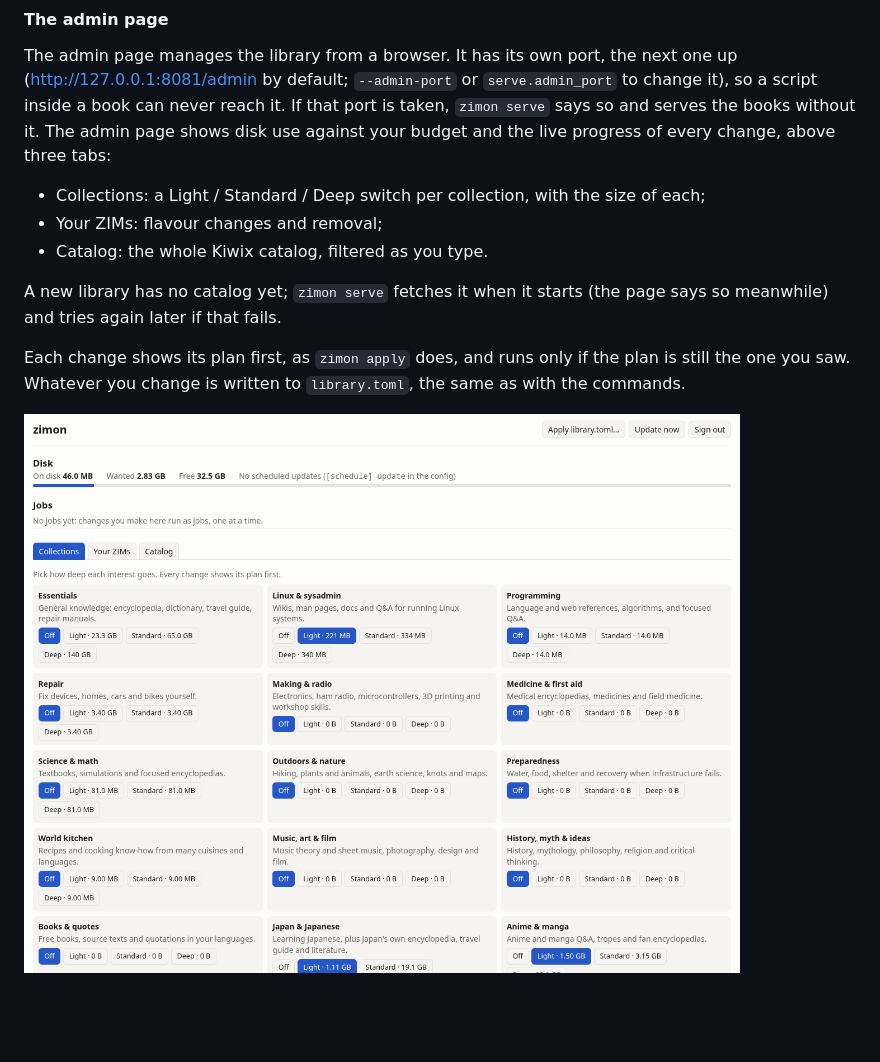
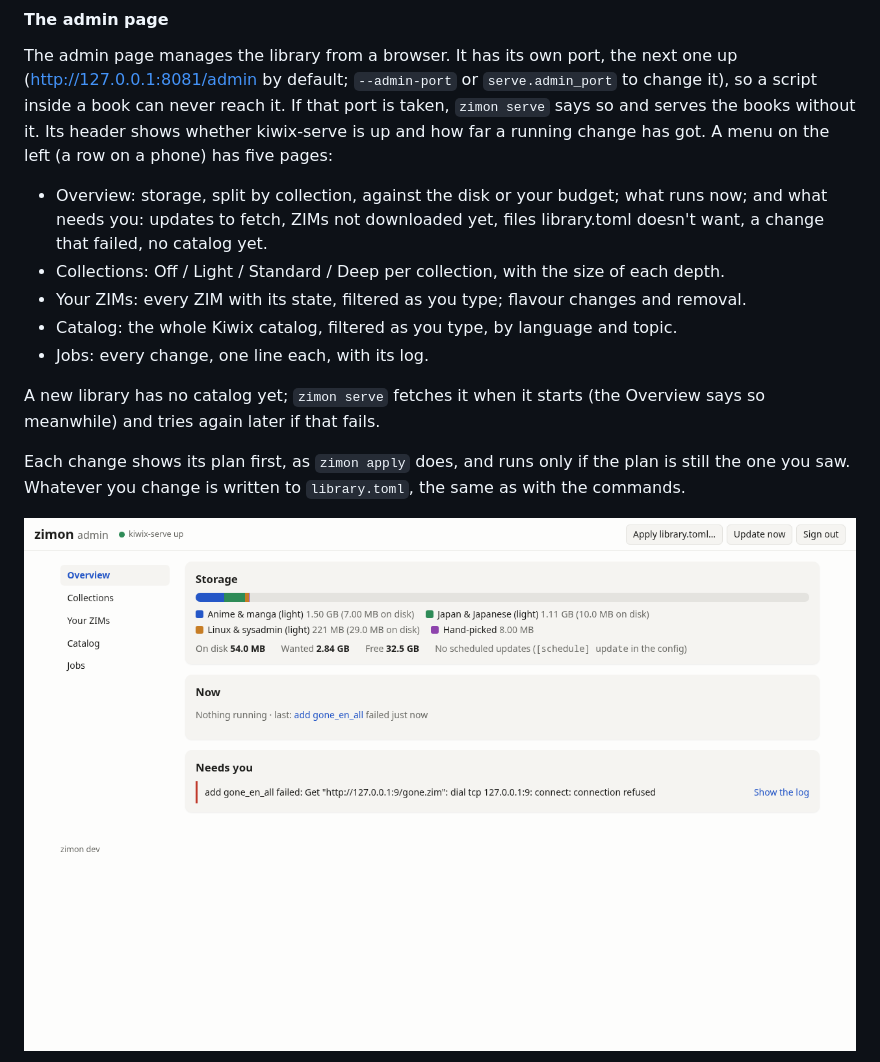
Before and after one commit to kazie/zimon, a Markdown page: README.md, the part around one of its changes. GitHub-like rendering; pictures changed too: docs/img/serve-admin.png; blank space fills up the shorter version.

```diff
--- a/README.md
+++ b/README.md
@@ -211,15 +211,21 @@ The admin page manages the library from a browser. It has its own port, the
 next one up (http://127.0.0.1:8081/admin by default; `--admin-port` or
 `serve.admin_port` to change it), so a script inside a book can never reach it.
 If that port is taken, `zimon serve` says so and serves the books without it.
-The admin page shows disk use against your budget and the live progress of
-every change, above three tabs:
-- Collections: a Light / Standard / Deep switch per collection, with the size
-  of each;
-- Your ZIMs: flavour changes and removal;
-- Catalog: the whole Kiwix catalog, filtered as you type.
+Its header shows whether kiwix-serve is up and how far a running change has
+got. A menu on the left (a row on a phone) has five pages:
+- Overview: storage, split by collection, against the disk or your budget;
+  what runs now; and what needs you: updates to fetch, ZIMs not downloaded
+  yet, files library.toml doesn't want, a change that failed, no catalog yet.
+- Collections: Off / Light / Standard / Deep per collection, with the size of
+  each depth.
+- Your ZIMs: every ZIM with its state, filtered as you type; flavour changes
+  and removal.
+- Catalog: the whole Kiwix catalog, filtered as you type, by language and
+  topic.
+- Jobs: every change, one line each, with its log.
 
 A new library has no catalog yet; `zimon serve` fetches it when it starts
-(the page says so meanwhile) and tries again later if that fails.
+(the Overview says so meanwhile) and tries again later if that fails.
 
 Each change shows its plan first, as `zimon apply` does, and runs only if the
 plan is still the one you saw. Whatever you change is written to
```
Also changed, not shown: other parts of README.md (+4 -2 lines), docs/img/serve-catalog.png, docs/img/serve-collections.png (added), docs/img/serve-portal.png, 5 other files.
